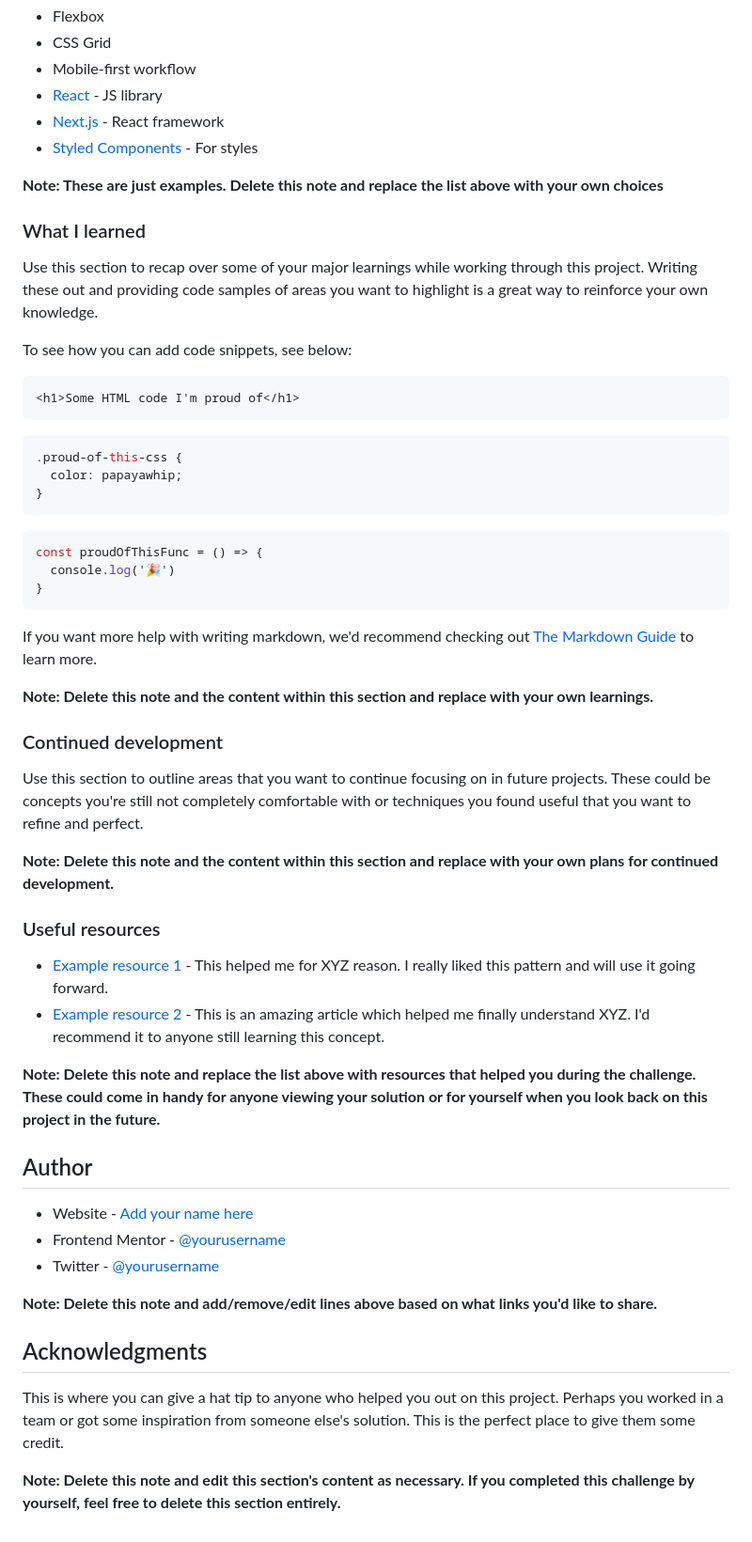
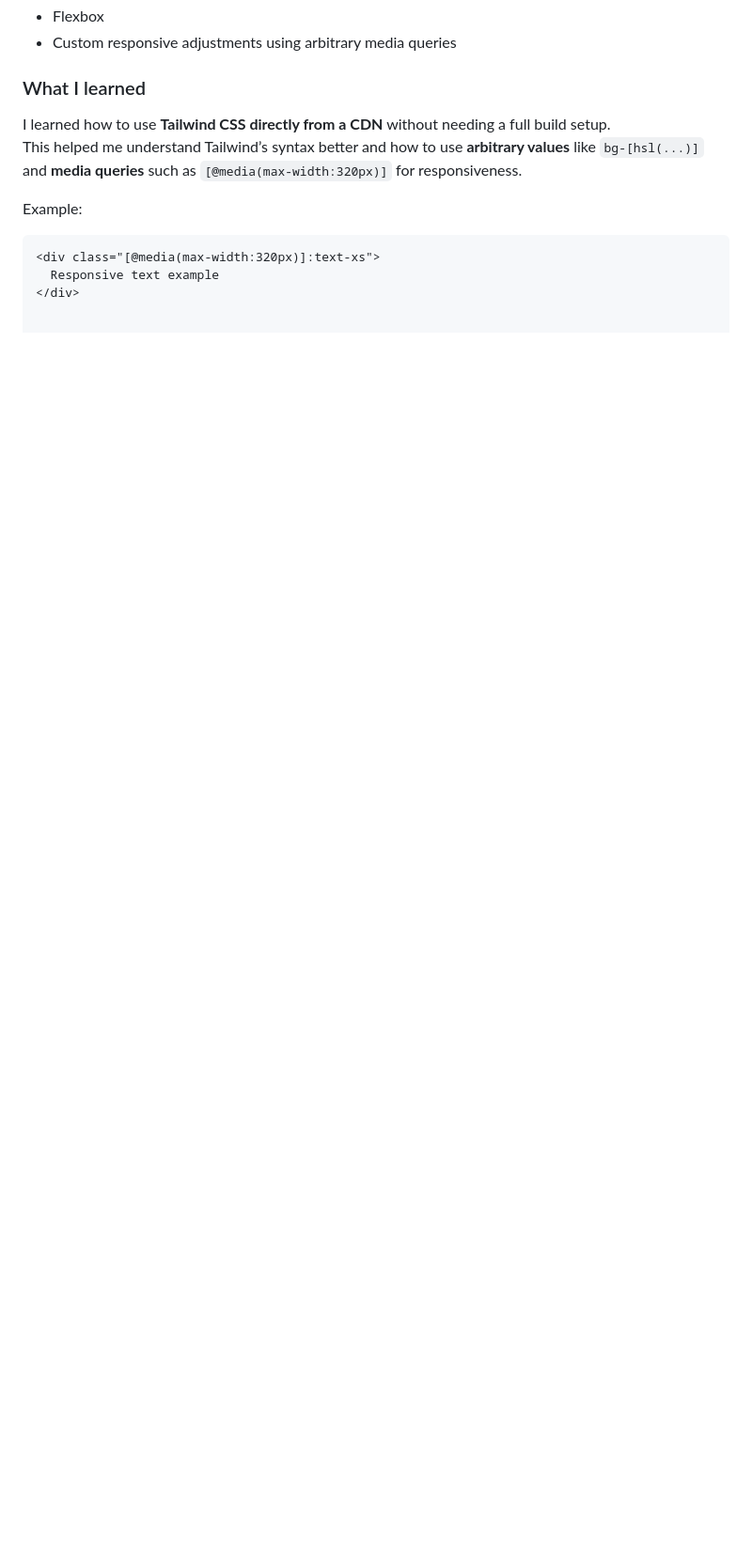
Before and after one commit to ndryqzn/qr-code-component-main, a Markdown page: README-template.md, the part around the change printed below. Shown: that part at 94% size. Drawn GitHub-style; blank space fills up the shorter version.

````diff
--- a/README-template.md
+++ b/README-template.md
@@ -45,59 +36,13 @@ Then crop/optimize/edit your image however you like, add it to your project, and
 - Flexbox
-- CSS Grid
-- Mobile-first workflow
-- [React](https://reactjs.org/) - JS library
-- [Next.js](https://nextjs.org/) - React framework
-- [Styled Components](https://styled-components.com/) - For styles
-
-**Note: These are just examples. Delete this note and replace the list above with your own choices**
+- Custom responsive adjustments using arbitrary media queries
 
 ### What I learned
 
-Use this section to recap over some of your major learnings while working through this project. Writing these out and providing code samples of areas you want to highlight is a great way to reinforce your own knowledge.
+I learned how to use **Tailwind CSS directly from a CDN** without needing a full build setup.
+This helped me understand Tailwind’s syntax better and how to use **arbitrary values** like `bg-[hsl(...)]` and **media queries** such as `[@media(max-width:320px)]` for responsiveness.
 
-To see how you can add code snippets, see below:
-
+Example:
 ```html
-<h1>Some HTML code I'm proud of</h1>
-```
-```css
-.proud-of-this-css {
-  color: papayawhip;
-}
-```
-```js
-const proudOfThisFunc = () => {
-  console.log('🎉')
-}
-```
-
-If you want more help with writing markdown, we'd recommend checking out [The Markdown Guide](https://www.markdownguide.org/) to learn more.
-
-**Note: Delete this note and the content within this section and replace with your own learnings.**
-
-### Continued development
-
-Use this section to outline areas that you want to continue focusing on in future projects. These could be concepts you're still not completely comfortable with or techniques you found useful that you want to refine and perfect.
-
-**Note: Delete this note and the content within this section and replace with your own plans for continued development.**
-
-### Useful resources
-
-- [Example resource 1](https://www.example.com) - This helped me for XYZ reason. I really liked this pattern and will use it going forward.
-- [Example resource 2](https://www.example.com) - This is an amazing article which helped me finally understand XYZ. I'd recommend it to anyone still learning this concept.
-
-**Note: Delete this note and replace the list above with resources that helped you during the challenge. These could come in handy for anyone viewing your solution or for yourself when you look back on this project in the future.**
-
-## Author
-
-- Website - [Add your name here](https://www.your-site.com)
-- Frontend Mentor - [@yourusername](https://www.frontendmentor.io/profile/yourusername)
-- Twitter - [@yourusername](https://www.twitter.com/yourusername)
-
-**Note: Delete this note and add/remove/edit lines above based on what links you'd like to share.**
-
-## Acknowledgments
-
-This is where you can give a hat tip to anyone who helped you out on this project. Perhaps you worked in a team or got some inspiration from someone else's solution. This is the perfect place to give them some credit.
-
-**Note: Delete this note and edit this section's content as necessary. If you completed this challenge by yourself, feel free to delete this section entirely.**
+<div class="[@media(max-width:320px)]:text-xs">
+  Responsive text example
+</div>
````
Also changed, not shown: other parts of README-template.md (+8 -17 lines), images/desktop.png (added), images/mobile.png (added), 1 other file.
